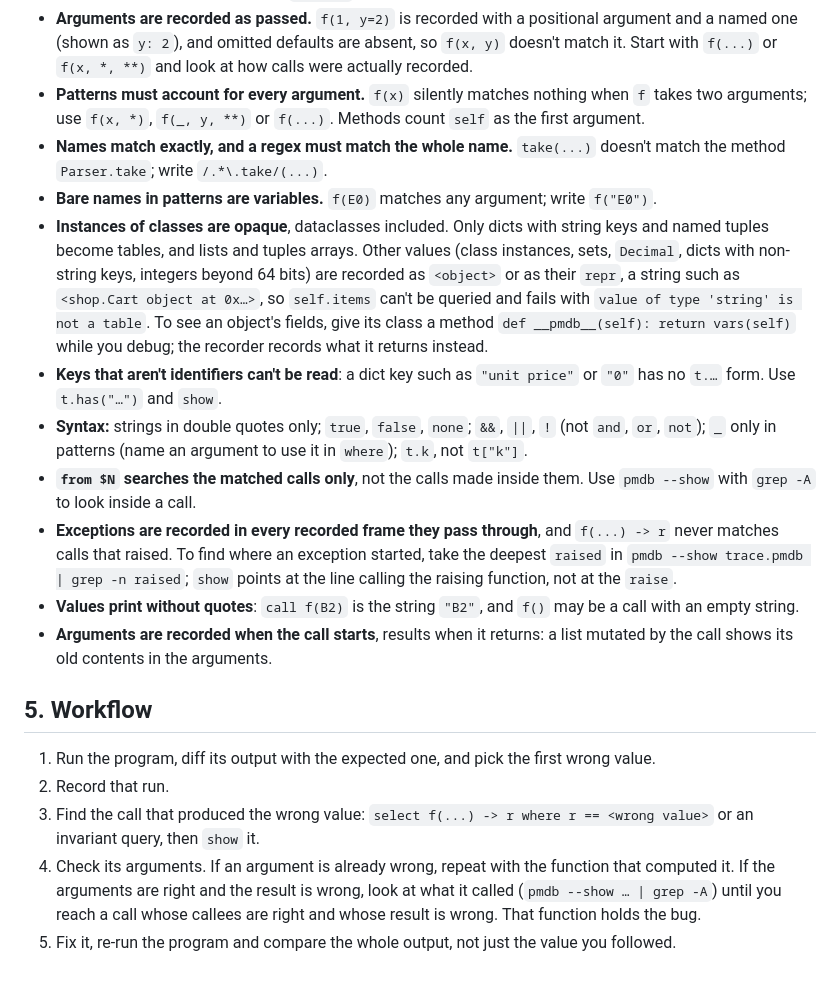
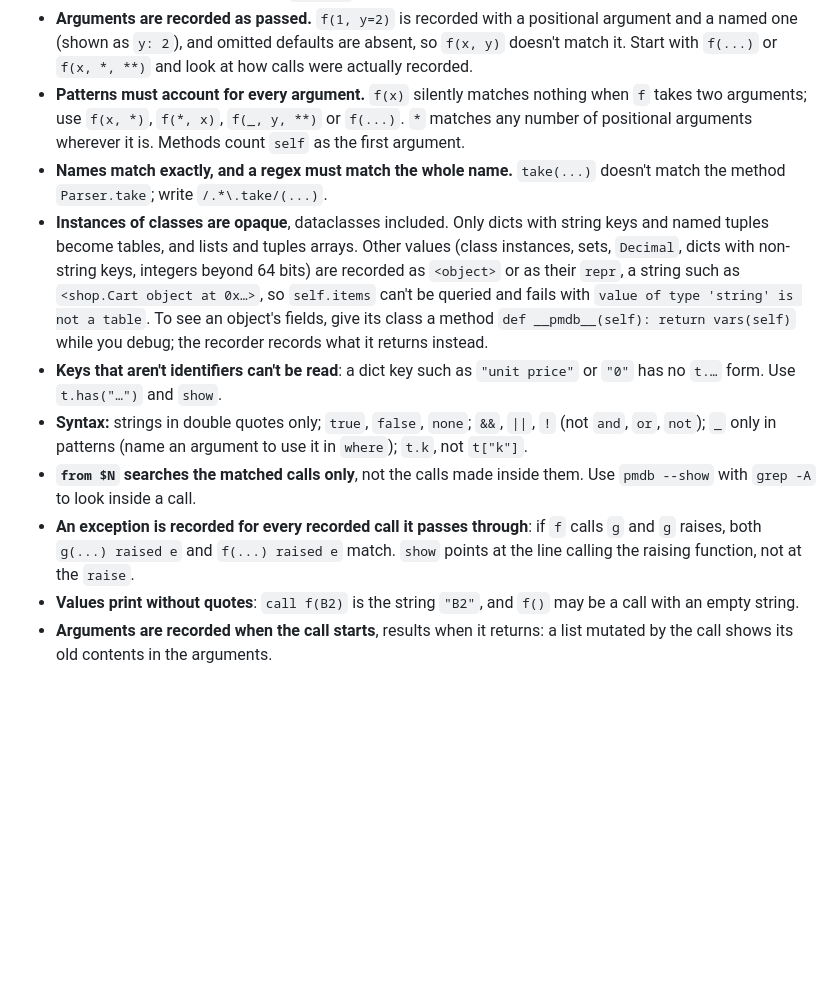
Before and after one commit to simlab-vs/pmdb, a Markdown page: skills/pmdb/SKILL.md, the part around one of its changes. Rendered like a GitHub page; blank space fills up the shorter version.

```diff
--- a/skills/pmdb/SKILL.md
+++ b/skills/pmdb/SKILL.md
@@ -136,10 +160,10 @@ arguments.
   named one (shown as `y: 2`), and omitted defaults are absent, so `f(x, y)` doesn't match it.
   Start with `f(...)` or `f(x, *, **)` and look at how calls were actually recorded.
 - **Patterns must account for every argument.** `f(x)` silently matches nothing when `f` takes two
-  arguments; use `f(x, *)`, `f(_, y, **)` or `f(...)`. Methods count `self` as the first argument.
+  arguments; use `f(x, *)`, `f(*, x)`, `f(_, y, **)` or `f(...)`. `*` matches any number of
+  positional arguments wherever it is. Methods count `self` as the first argument.
 - **Names match exactly, and a regex must match the whole name.** `take(...)` doesn't match the
   method `Parser.take`; write `/.*\.take/(...)`.
-- **Bare names in patterns are variables.** `f(E0)` matches any argument; write `f("E0")`.
 - **Instances of classes are opaque**, dataclasses included. Only dicts with string keys and named
   tuples become tables, and lists and tuples arrays. Other values (class instances, sets,
   `Decimal`, dicts with non-string keys, integers beyond 64 bits) are recorded as `<object>` or as
@@ -154,23 +178,10 @@ arguments.
   `t["k"]`.
 - **`from $N` searches the matched calls only**, not the calls made inside them. Use
   `pmdb --show` with `grep -A` to look inside a call.
-- **Exceptions are recorded in every recorded frame they pass through**, and `f(...) -> r` never
-  matches calls that raised. To find where an exception started, take the deepest `raised` in
-  `pmdb --show trace.pmdb | grep -n raised`; `show` points at the line calling the raising
-  function, not at the `raise`.
+- **An exception is recorded for every recorded call it passes through**: if `f` calls `g` and
+  `g` raises, both `g(...) raised e` and `f(...) raised e` match. `show` points at the line
+  calling the raising function, not at the `raise`.
 - **Values print without quotes**: `call f(B2)` is the string `"B2"`, and `f()` may be a call with
   an empty string.
 - **Arguments are recorded when the call starts**, results when it returns: a list mutated by the
   call shows its old contents in the arguments.
-
-## 5. Workflow
-
-1. Run the program, diff its output with the expected one, and pick the first wrong value.
-2. Record that run.
-3. Find the call that produced the wrong value: `select f(...) -> r where r == <wrong value>` or an
-   invariant query, then `show` it.
-4. Check its arguments. If an argument is already wrong, repeat with the function that computed it.
-   If the arguments are right and the result is wrong, look at what it called
-   (`pmdb --show … | grep -A`) until you reach a call whose callees are right and whose result
-   is wrong. That function holds the bug.
-5. Fix it, re-run the program and compare the whole output, not just the value you followed.
```
Also changed, not shown: other parts of skills/pmdb/SKILL.md (+32 -8 lines).
